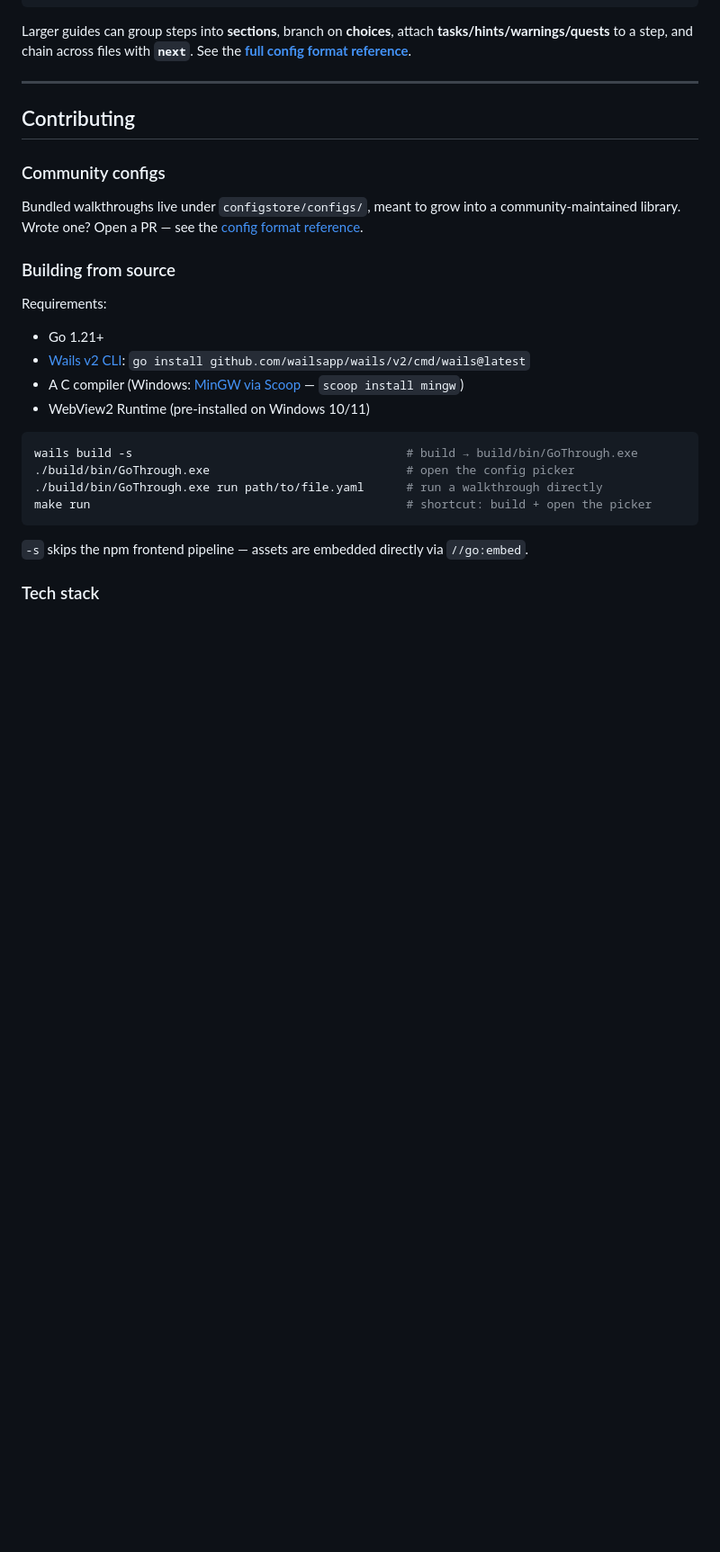
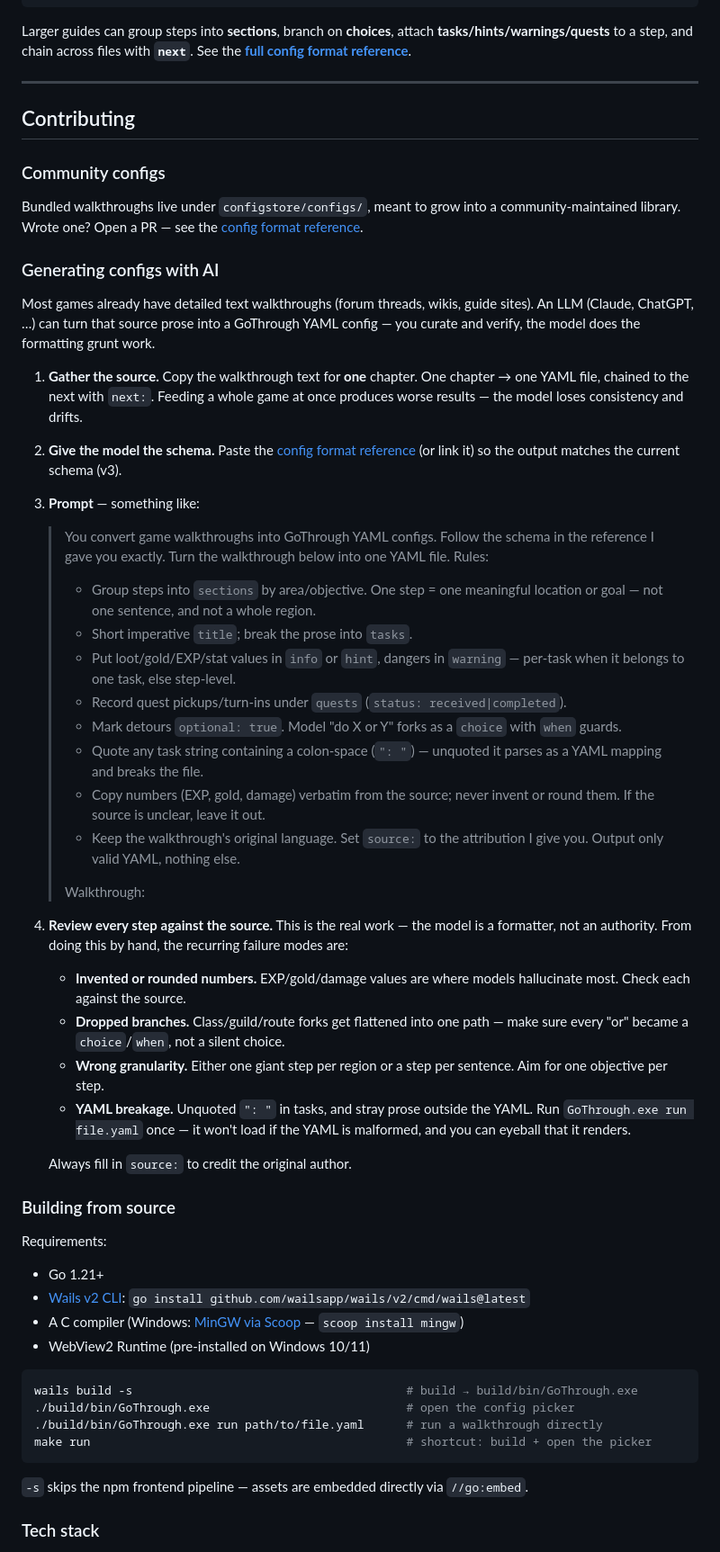
Before and after one commit to XotoX1337/GoThrough, a Markdown page: README.md, the part around the change. Shown at 90% size. GitHub-like rendering; blank space fills up the shorter version.

Commit message:
docs: add AI config-generation guide to Contributing

```diff
--- a/README.md
+++ b/README.md
@@ -117,6 +117,55 @@ Bundled walkthroughs live under `configstore/configs/`, meant to grow into a
 community-maintained library. Wrote one? Open a PR — see the
 [config format reference](docs/config-format.md).
 
+### Generating configs with AI
+
+Most games already have detailed text walkthroughs (forum threads, wikis, guide
+sites). An LLM (Claude, ChatGPT, …) can turn that source prose into a GoThrough
+YAML config — you curate and verify, the model does the formatting grunt work.
+
+1. **Gather the source.** Copy the walkthrough text for **one** chapter. One
+   chapter → one YAML file, chained to the next with `next:`. Feeding a whole
+   game at once produces worse results — the model loses consistency and drifts.
+2. **Give the model the schema.** Paste the
+   [config format reference](docs/config-format.md) (or link it) so the output
+   matches the current schema (v3).
+3. **Prompt** — something like:
+
+   > You convert game walkthroughs into GoThrough YAML configs. Follow the schema
+   > in the reference I gave you exactly. Turn the walkthrough below into one YAML
+   > file. Rules:
+   > - Group steps into `sections` by area/objective. One step = one meaningful
+   >   location or goal — not one sentence, and not a whole region.
+   > - Short imperative `title`; break the prose into `tasks`.
+   > - Put loot/gold/EXP/stat values in `info` or `hint`, dangers in `warning` —
+   >   per-task when it belongs to one task, else step-level.
+   > - Record quest pickups/turn-ins under `quests` (`status: received|completed`).
+   > - Mark detours `optional: true`. Model "do X or Y" forks as a `choice` with
+   >   `when` guards.
+   > - Quote any task string containing a colon-space (`": "`) — unquoted it
+   >   parses as a YAML mapping and breaks the file.
+   > - Copy numbers (EXP, gold, damage) verbatim from the source; never invent or
+   >   round them. If the source is unclear, leave it out.
+   > - Keep the walkthrough's original language. Set `source:` to the attribution
+   >   I give you. Output only valid YAML, nothing else.
+   >
+   > Walkthrough: <paste here>
+
+4. **Review every step against the source.** This is the real work — the model is
+   a formatter, not an authority. From doing this by hand, the recurring failure
+   modes are:
+   - **Invented or rounded numbers.** EXP/gold/damage values are where models
+     hallucinate most. Check each against the source.
+   - **Dropped branches.** Class/guild/route forks get flattened into one path —
+     make sure every "or" became a `choice`/`when`, not a silent choice.
+   - **Wrong granularity.** Either one giant step per region or a step per
+     sentence. Aim for one objective per step.
+   - **YAML breakage.** Unquoted `": "` in tasks, and stray prose outside the
+     YAML. Run `GoThrough.exe run file.yaml` once — it won't load if the YAML is
+     malformed, and you can eyeball that it renders.
+
+   Always fill in `source:` to credit the original author.
+
 ### Building from source
 
 Requirements:
```
